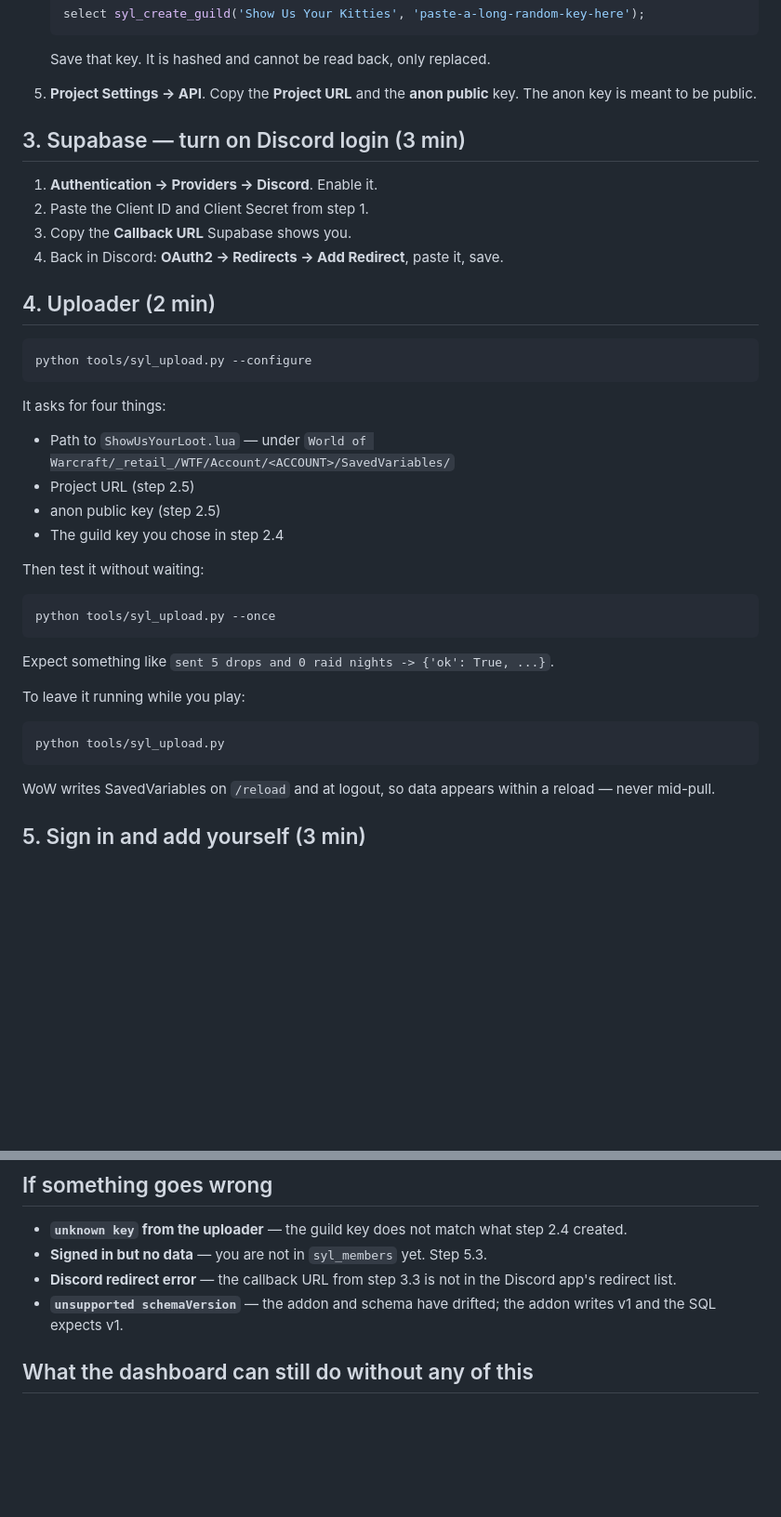
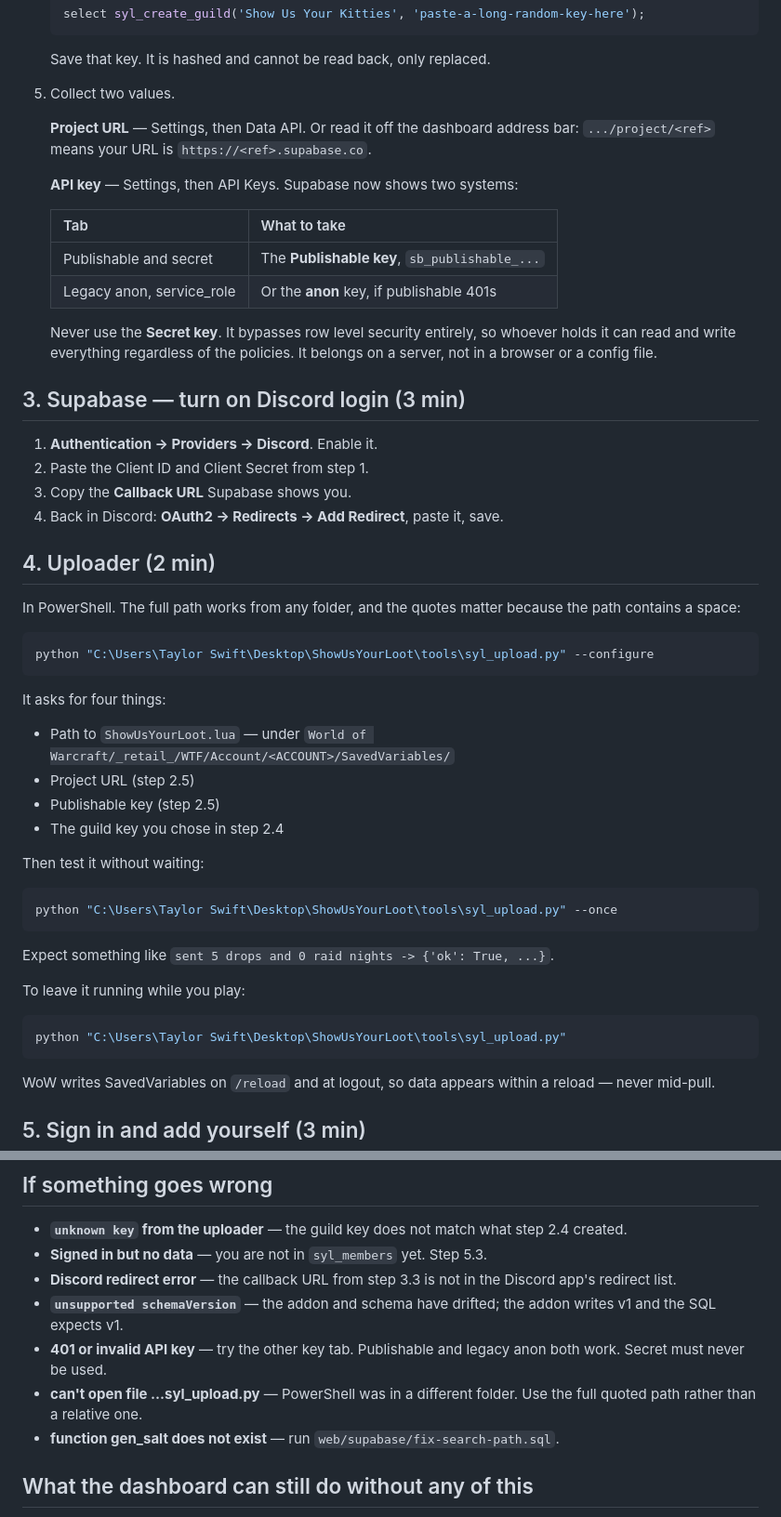
Before and after one commit to princess-crapbag/Show-Us-Your-Loot, a Markdown page: README-SYNC.md, 2 parts joined by grey strips. Shown at 93% size. Rendered like a GitHub page; blank space fills up the shorter version.

Commit message:
Update setup guide for Supabase's new API keys screen
Supabase replaced the "anon public" key with publishable and secret keys,
so the guide pointed at a page that no longer looks like that. Documents
both tabs, since legacy anon still works, and warns against the secret key:
it bypasses row level security, which is the only thing protecting this
data.

Also records where the Project URL moved to, uses full quoted PowerShell
paths so the commands work from any folder, and adds the errors hit during
a real first run.

Co-Authored-By: Claude Opus 5 <noreply@anthropic.com>

````diff
--- a/README-SYNC.md
+++ b/README-SYNC.md
@@ -36,8 +36,22 @@ add data. People sign in with Discord and can only read.
    ```
 
    Save that key. It is hashed and cannot be read back, only replaced.
-5. **Project Settings → API**. Copy the **Project URL** and the
-   **anon public** key. The anon key is meant to be public.
+5. Collect two values.
+
+   **Project URL** — Settings, then Data API. Or read it off the dashboard
+   address bar: `.../project/<ref>` means your URL is
+   `https://<ref>.supabase.co`.
+
+   **API key** — Settings, then API Keys. Supabase now shows two systems:
+
+   | Tab | What to take |
+   |---|---|
+   | Publishable and secret | The **Publishable key**, `sb_publishable_...` |
+   | Legacy anon, service_role | Or the **anon** key, if publishable 401s |
+
+   Never use the **Secret key**. It bypasses row level security entirely,
+   so whoever holds it can read and write everything regardless of the
+   policies. It belongs on a server, not in a browser or a config file.
 
 ## 3. Supabase — turn on Discord login  (3 min)
 
@@ -48,8 +62,11 @@ add data. People sign in with Discord and can only read.
 
 ## 4. Uploader  (2 min)
 
-```bash
-python tools/syl_upload.py --configure
+In PowerShell. The full path works from any folder, and the quotes matter
+because the path contains a space:
+
+```powershell
+python "C:\Users\Taylor Swift\Desktop\ShowUsYourLoot\tools\syl_upload.py" --configure
 ```
 
 It asks for four things:
@@ -57,21 +74,21 @@ It asks for four things:
 - Path to `ShowUsYourLoot.lua` — under
   `World of Warcraft/_retail_/WTF/Account/<ACCOUNT>/SavedVariables/`
 - Project URL (step 2.5)
-- anon public key (step 2.5)
+- Publishable key (step 2.5)
 - The guild key you chose in step 2.4
 
 Then test it without waiting:
 
-```bash
-python tools/syl_upload.py --once
+```powershell
+python "C:\Users\Taylor Swift\Desktop\ShowUsYourLoot\tools\syl_upload.py" --once
 ```
 
 Expect something like `sent 5 drops and 0 raid nights -> {'ok': True, ...}`.
 
 To leave it running while you play:
 
-```bash
-python tools/syl_upload.py
+```powershell
+python "C:\Users\Taylor Swift\Desktop\ShowUsYourLoot\tools\syl_upload.py"
 ```
 
 WoW writes SavedVariables on `/reload` and at logout, so data appears
@@ -122,6 +139,12 @@ for using logins instead of a shared password.
   Discord app's redirect list.
 - **`unsupported schemaVersion`** — the addon and schema have drifted; the
   addon writes v1 and the SQL expects v1.
+- **401 or invalid API key** — try the other key tab. Publishable and legacy
+  anon both work. Secret must never be used.
+- **can't open file ...syl_upload.py** — PowerShell was in a different
+  folder. Use the full quoted path rather than a relative one.
+- **function gen_salt does not exist** — run
+  `web/supabase/fix-search-path.sql`.
 
 ## What the dashboard can still do without any of this
 
````
